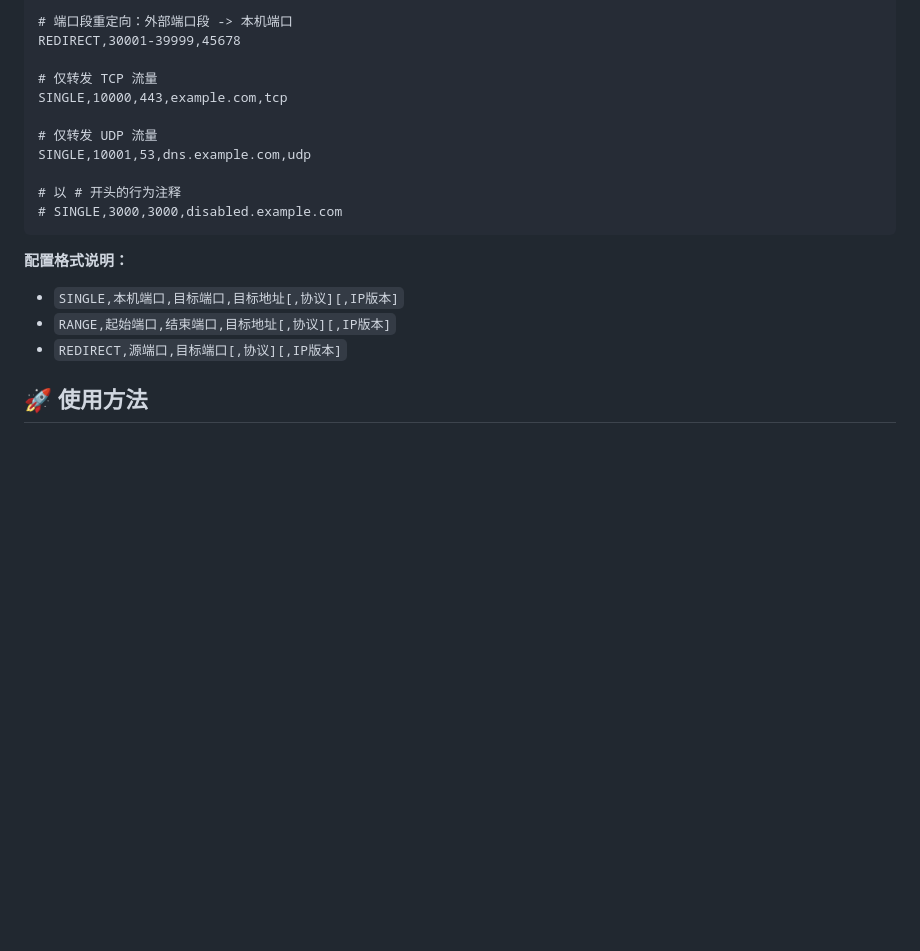
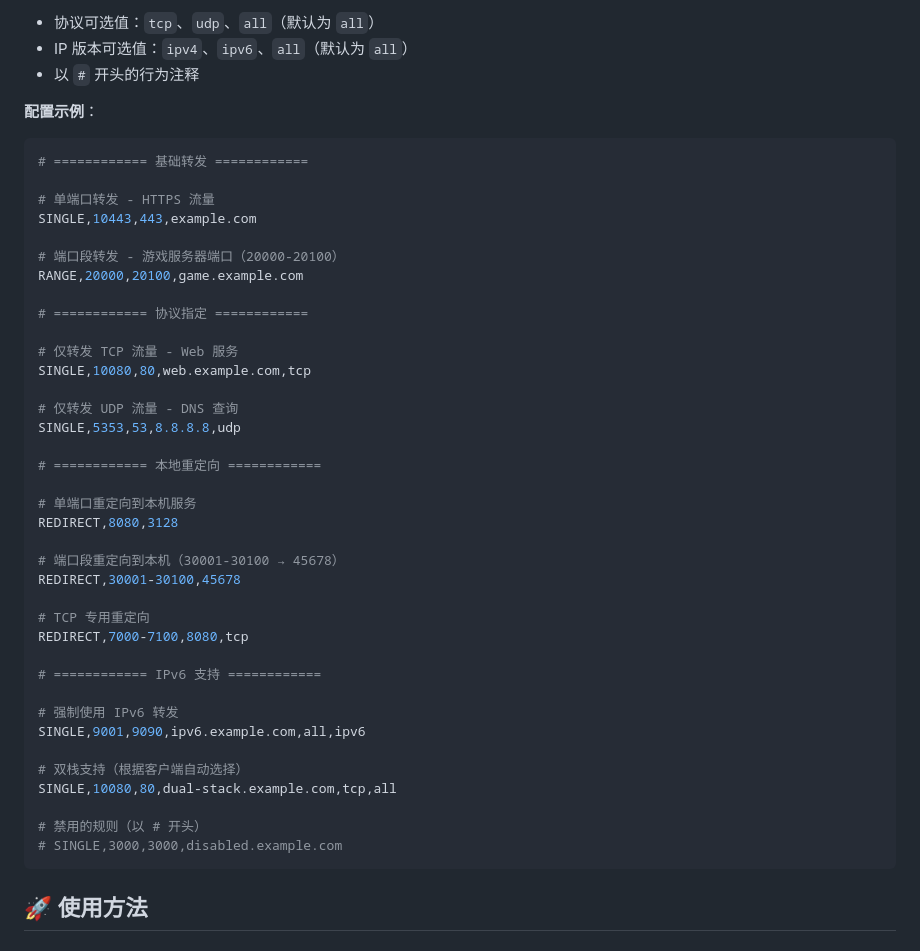
Before and after one commit to arloor/nftables-nat-rust, a Markdown page: README.md, the part around one of its changes. GitHub-like rendering; blank space fills up the shorter version.

````diff
--- a/README.md
+++ b/README.md
@@ -181,22 +206,49 @@ REDIRECT,8000,3128
 
-# 端口段重定向：外部端口段 -> 本机端口
-REDIRECT,30001-39999,45678
+- 协议可选值：`tcp`、`udp`、`all`（默认为 `all`）
+- IP 版本可选值：`ipv4`、`ipv6`、`all`（默认为 `all`）
+- 以 `#` 开头的行为注释
 
-# 仅转发 TCP 流量
-SINGLE,10000,443,example.com,tcp
+**配置示例**：
 
-# 仅转发 UDP 流量
-SINGLE,10001,53,dns.example.com,udp
+```bash
+# ============ 基础转发 ============
 
-# 以 # 开头的行为注释
+# 单端口转发 - HTTPS 流量
+SINGLE,10443,443,example.com
+
+# 端口段转发 - 游戏服务器端口（20000-20100）
+RANGE,20000,20100,game.example.com
+
+# ============ 协议指定 ============
+
+# 仅转发 TCP 流量 - Web 服务
+SINGLE,10080,80,web.example.com,tcp
+
+# 仅转发 UDP 流量 - DNS 查询
+SINGLE,5353,53,8.8.8.8,udp
+
+# ============ 本地重定向 ============
+
+# 单端口重定向到本机服务
+REDIRECT,8080,3128
+
+# 端口段重定向到本机（30001-30100 → 45678）
+REDIRECT,30001-30100,45678
+
+# TCP 专用重定向
+REDIRECT,7000-7100,8080,tcp
+
+# ============ IPv6 支持 ============
+
+# 强制使用 IPv6 转发
+SINGLE,9001,9090,ipv6.example.com,all,ipv6
+
+# 双栈支持（根据客户端自动选择）
+SINGLE,10080,80,dual-stack.example.com,tcp,all
+
+# 禁用的规则（以 # 开头）
 # SINGLE,3000,3000,disabled.example.com
 ```
-
-**配置格式说明：**
-
-- `SINGLE,本机端口,目标端口,目标地址[,协议][,IP版本]`
-- `RANGE,起始端口,结束端口,目标地址[,协议][,IP版本]`
-- `REDIRECT,源端口,目标端口[,协议][,IP版本]`
 
 ## 🚀 使用方法
 
````
Also changed, not shown: other parts of README.md (+58 -33 lines).
